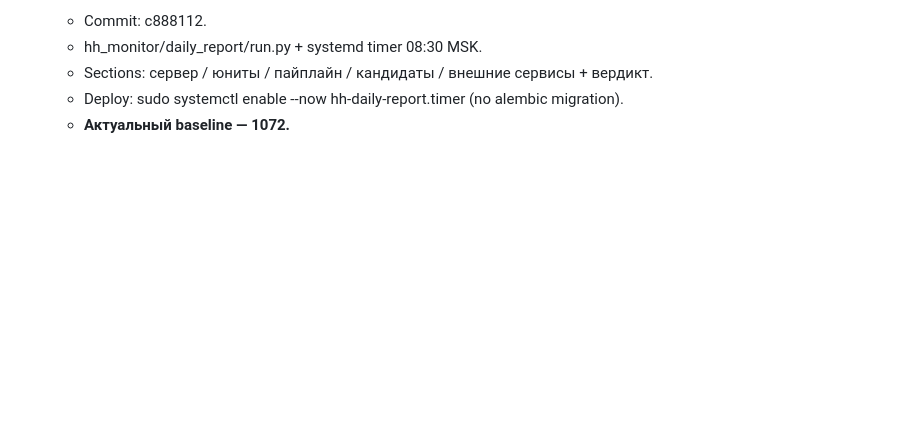
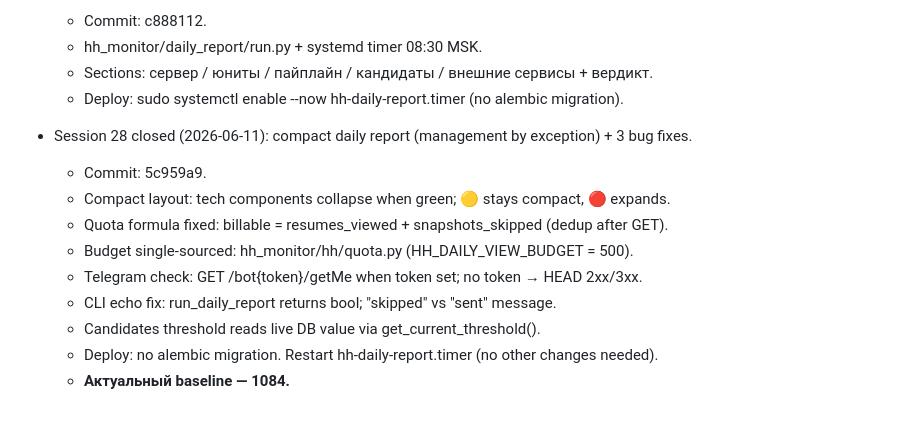
Before and after one commit to stasy-bell-studio/hh-monitor, a Markdown page: CLAUDE.md, the part around the change. GitHub-like rendering; blank space fills up the shorter version.

Commit message:
chore: update sprint state — Session 28 closed, baseline 1084

```diff
--- a/CLAUDE.md
+++ b/CLAUDE.md
@@ -142,4 +142,14 @@
   - hh_monitor/daily_report/run.py + systemd timer 08:30 MSK.
   - Sections: сервер / юниты / пайплайн / кандидаты / внешние сервисы + вердикт.
   - Deploy: sudo systemctl enable --now hh-daily-report.timer (no alembic migration).
-  - **Актуальный baseline — 1072.**
+
+- Session 28 closed (2026-06-11): compact daily report (management by exception) + 3 bug fixes.
+  - Commit: 5c959a9.
+  - Compact layout: tech components collapse when green; 🟡 stays compact, 🔴 expands.
+  - Quota formula fixed: billable = resumes_viewed + snapshots_skipped (dedup after GET).
+  - Budget single-sourced: hh_monitor/hh/quota.py (HH_DAILY_VIEW_BUDGET = 500).
+  - Telegram check: GET /bot{token}/getMe when token set; no token → HEAD 2xx/3xx.
+  - CLI echo fix: run_daily_report returns bool; "skipped" vs "sent" message.
+  - Candidates threshold reads live DB value via get_current_threshold().
+  - Deploy: no alembic migration. Restart hh-daily-report.timer (no other changes needed).
+  - **Актуальный baseline — 1084.**
```
